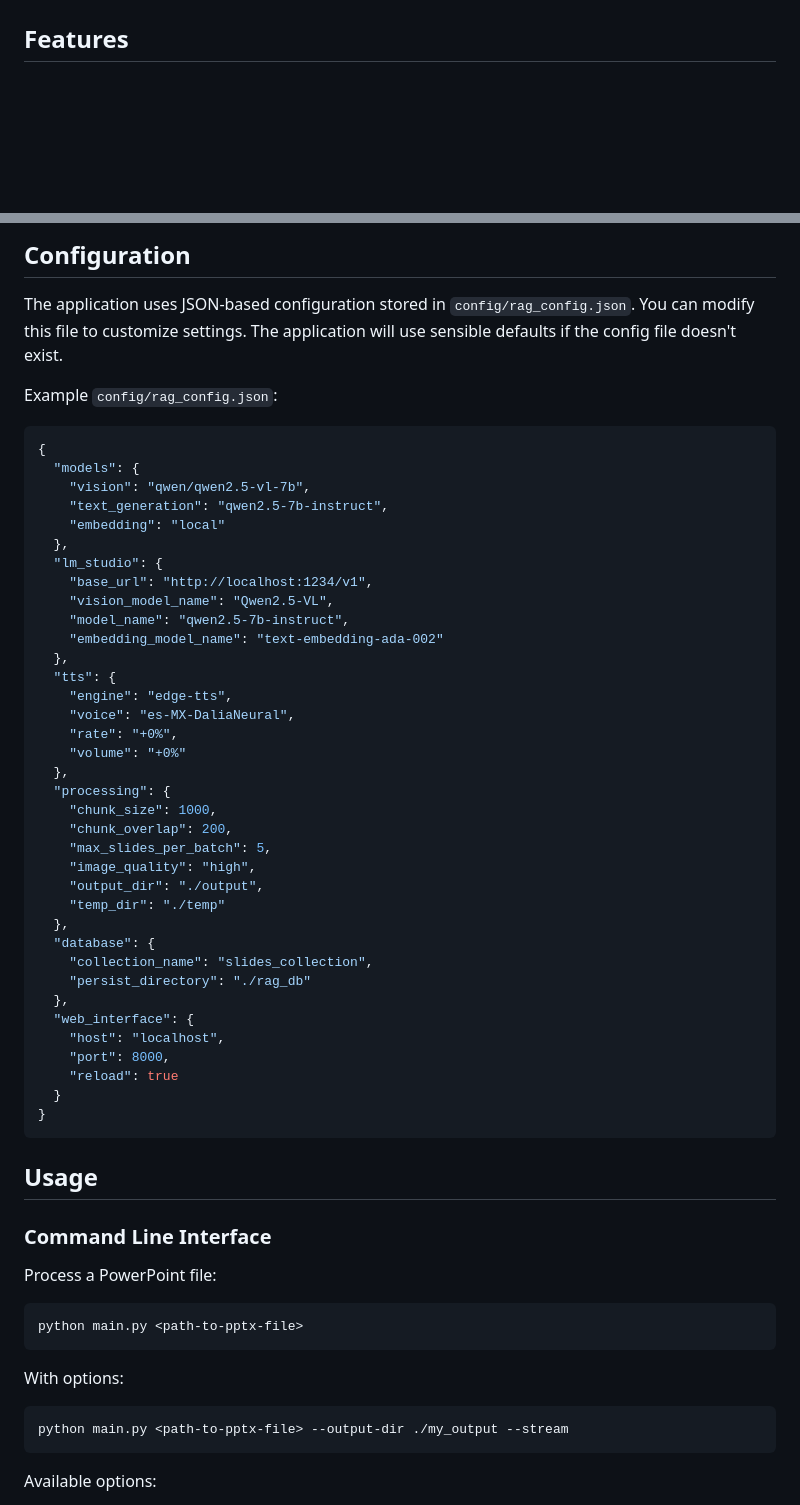
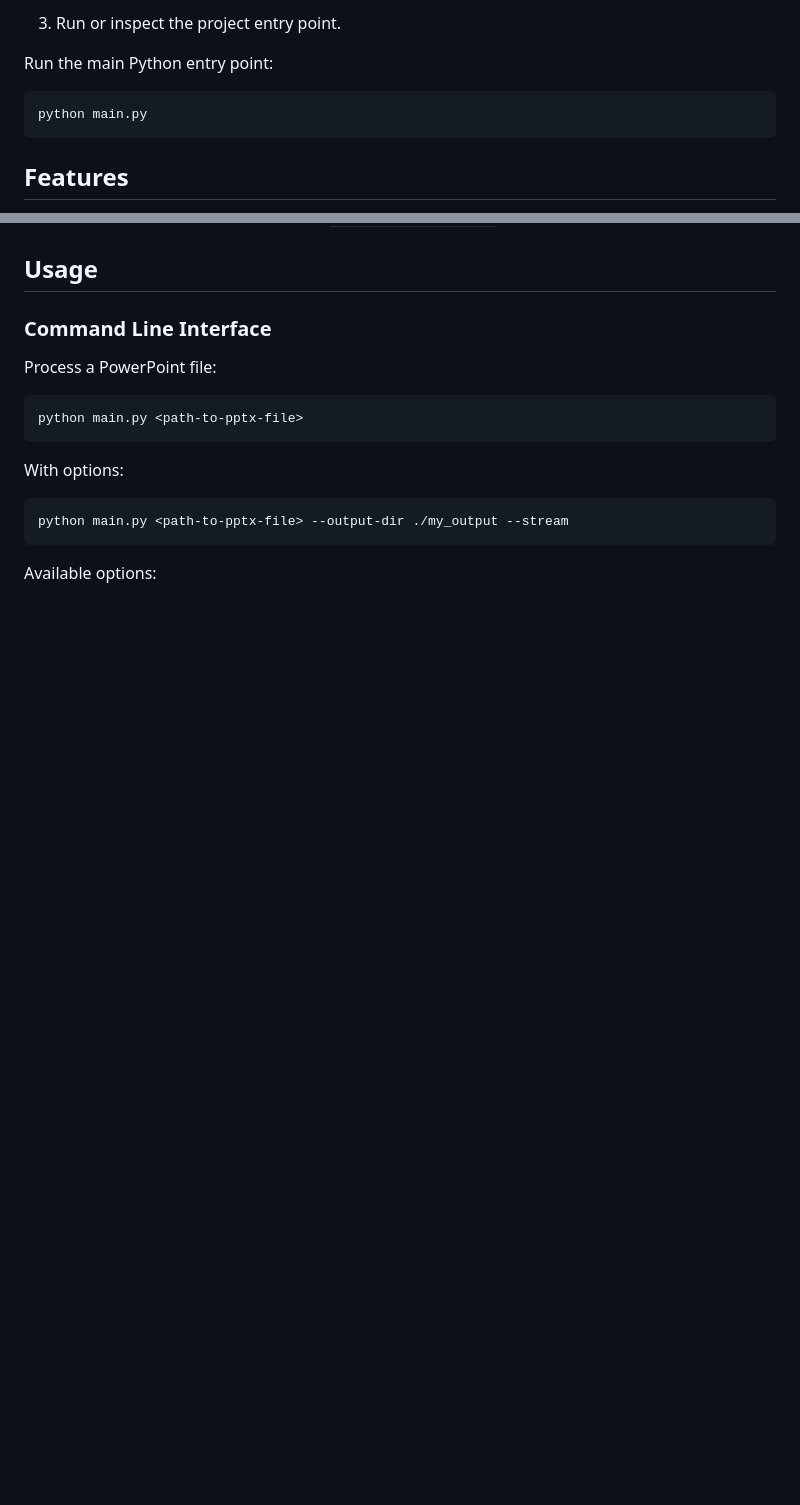
Before and after one commit to devMuniz02/Slides-helper, a Markdown page: README.md, 2 parts joined by grey strips. Rendered like a GitHub page; blank space fills up the shorter version.

````diff
--- a/README.md
+++ b/README.md
@@ -6,3 +48,9 @@ A local-first, multimodal AI agent that transforms PowerPoint slides into narrat
+3. Run or inspect the project entry point.
+
+Run the main Python entry point:
+```bash
+python main.py
+```
 
 ## Features
 
@@ -103,47 +86,3 @@ python gui_launcher.py
-## Configuration
-
-The application uses JSON-based configuration stored in `config/rag_config.json`. You can modify this file to customize settings. The application will use sensible defaults if the config file doesn't exist.
-
-Example `config/rag_config.json`:
-
-```json
-{
-  "models": {
-    "vision": "qwen/qwen2.5-vl-7b",
-    "text_generation": "qwen2.5-7b-instruct",
-    "embedding": "local"
-  },
-  "lm_studio": {
-    "base_url": "http://localhost:1234/v1",
-    "vision_model_name": "Qwen2.5-VL",
-    "model_name": "qwen2.5-7b-instruct",
-    "embedding_model_name": "text-embedding-ada-002"
-  },
-  "tts": {
-    "engine": "edge-tts",
-    "voice": "es-MX-DaliaNeural",
-    "rate": "+0%",
-    "volume": "+0%"
-  },
-  "processing": {
-    "chunk_size": 1000,
-    "chunk_overlap": 200,
-    "max_slides_per_batch": 5,
-    "image_quality": "high",
-    "output_dir": "./output",
-    "temp_dir": "./temp"
-  },
-  "database": {
-    "collection_name": "slides_collection",
-    "persist_directory": "./rag_db"
-  },
-  "web_interface": {
-    "host": "localhost",
-    "port": 8000,
-    "reload": true
-  }
-}
-```
 
 ## Usage
 
````
Also changed, not shown: other parts of README.md (+104 -119 lines).
